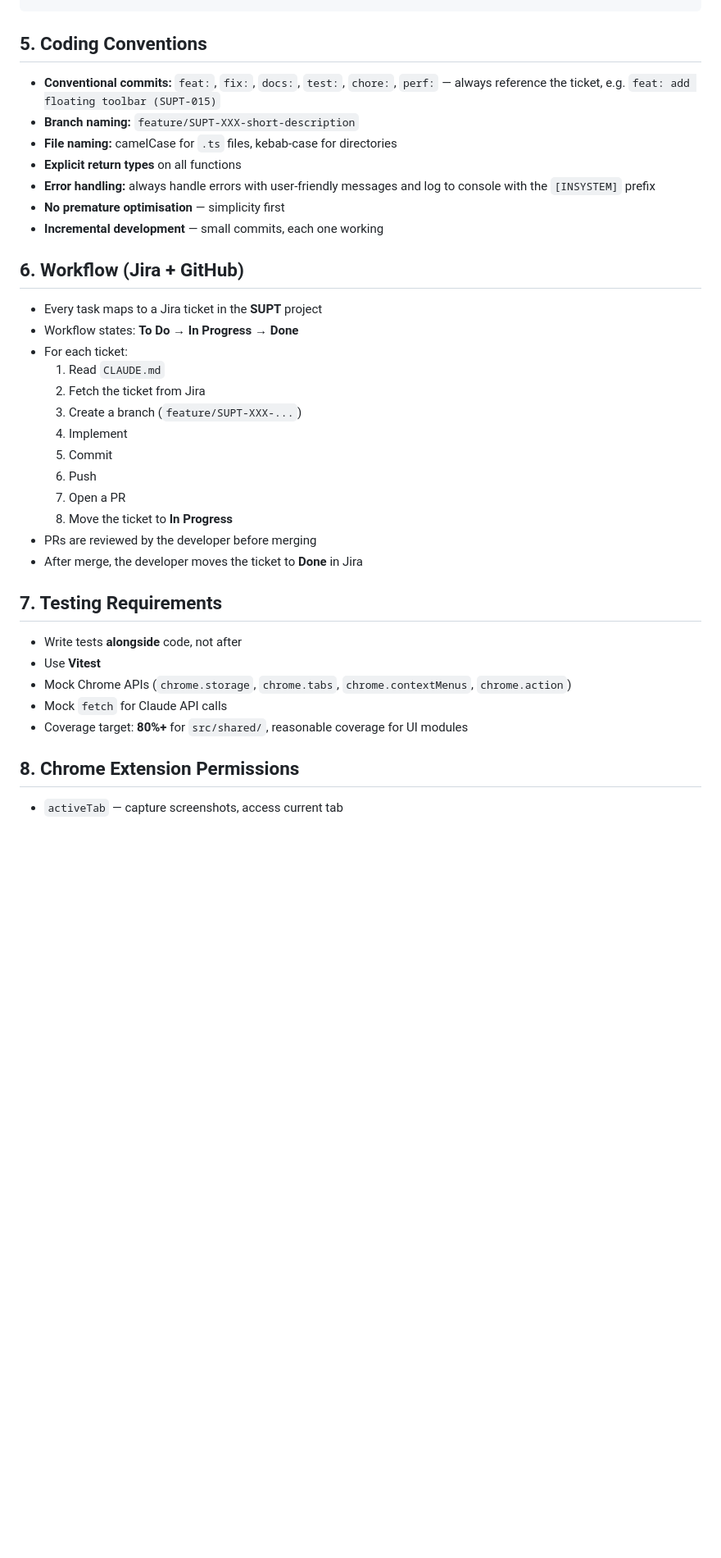
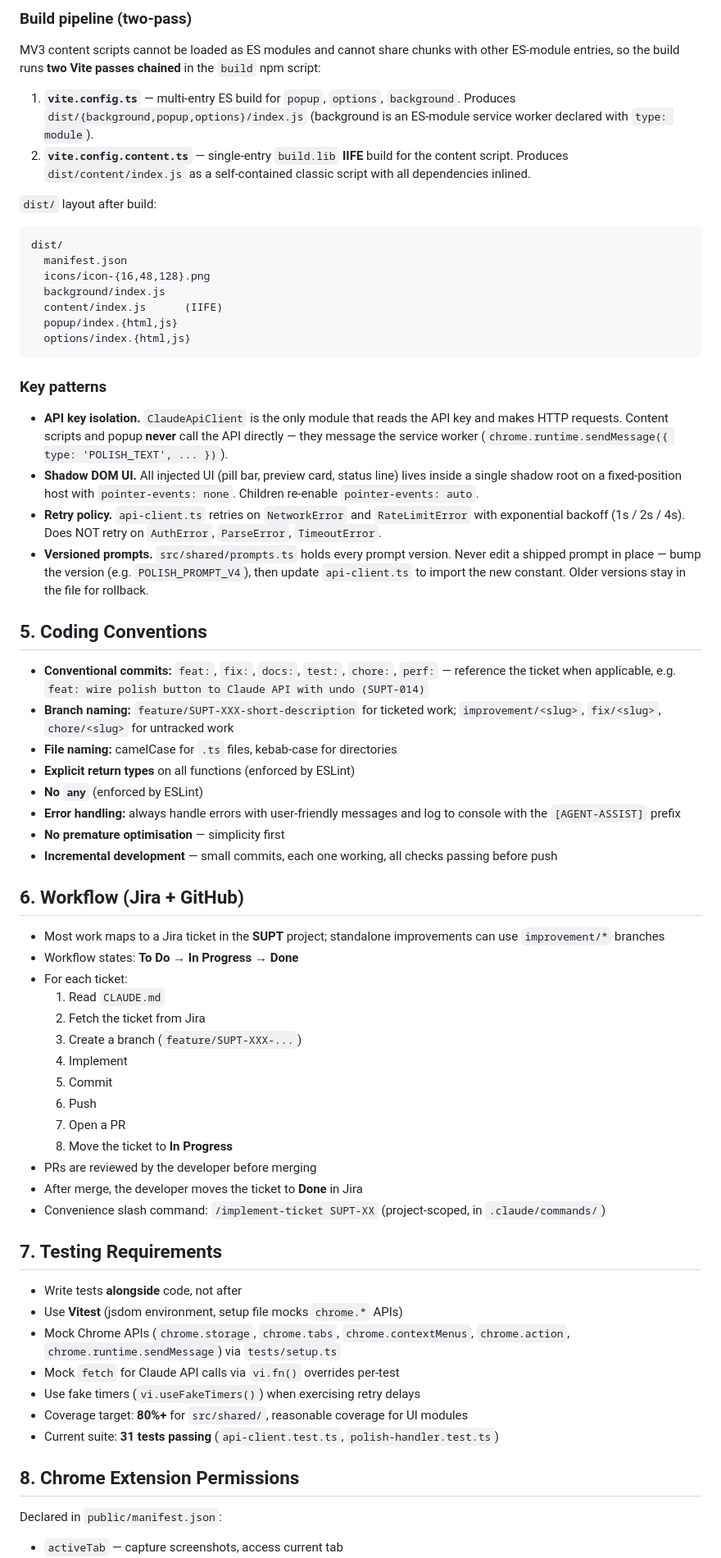
Before and after one commit to Musa24/agent-assist, a Markdown page: CLAUDE.md, the part around one of its changes. Shown at 82% size. GitHub-like rendering; blank space fills up the shorter version.

````diff
--- a/CLAUDE.md
+++ b/CLAUDE.md
@@ -44,18 +71,45 @@ public/         # static assets (manifest.json, icons)
 ```
+
+### Build pipeline (two-pass)
+
+MV3 content scripts cannot be loaded as ES modules and cannot share chunks with other ES-module entries, so the build runs **two Vite passes chained** in the `build` npm script:
+
+1. **`vite.config.ts`** — multi-entry ES build for `popup`, `options`, `background`. Produces `dist/{background,popup,options}/index.js` (background is an ES-module service worker declared with `type: module`).
+2. **`vite.config.content.ts`** — single-entry `build.lib` **IIFE** build for the content script. Produces `dist/content/index.js` as a self-contained classic script with all dependencies inlined.
+
+`dist/` layout after build:
+
+```
+dist/
+  manifest.json
+  icons/icon-{16,48,128}.png
+  background/index.js
+  content/index.js      (IIFE)
+  popup/index.{html,js}
+  options/index.{html,js}
+```
+
+### Key patterns
+
+- **API key isolation.** `ClaudeApiClient` is the only module that reads the API key and makes HTTP requests. Content scripts and popup **never** call the API directly — they message the service worker (`chrome.runtime.sendMessage({ type: 'POLISH_TEXT', ... })`).
+- **Shadow DOM UI.** All injected UI (pill bar, preview card, status line) lives inside a single shadow root on a fixed-position host with `pointer-events: none`. Children re-enable `pointer-events: auto`.
+- **Retry policy.** `api-client.ts` retries on `NetworkError` and `RateLimitError` with exponential backoff (1s / 2s / 4s). Does NOT retry on `AuthError`, `ParseError`, `TimeoutError`.
+- **Versioned prompts.** `src/shared/prompts.ts` holds every prompt version. Never edit a shipped prompt in place — bump the version (e.g. `POLISH_PROMPT_V4`), then update `api-client.ts` to import the new constant. Older versions stay in the file for rollback.
 
 ## 5. Coding Conventions
 
-- **Conventional commits:** `feat:`, `fix:`, `docs:`, `test:`, `chore:`, `perf:` — always reference the ticket, e.g. `feat: add floating toolbar (SUPT-015)`
-- **Branch naming:** `feature/SUPT-XXX-short-description`
+- **Conventional commits:** `feat:`, `fix:`, `docs:`, `test:`, `chore:`, `perf:` — reference the ticket when applicable, e.g. `feat: wire polish button to Claude API with undo (SUPT-014)`
+- **Branch naming:** `feature/SUPT-XXX-short-description` for ticketed work; `improvement/<slug>`, `fix/<slug>`, `chore/<slug>` for untracked work
 - **File naming:** camelCase for `.ts` files, kebab-case for directories
-- **Explicit return types** on all functions
-- **Error handling:** always handle errors with user-friendly messages and log to console with the `[INSYSTEM]` prefix
+- **Explicit return types** on all functions (enforced by ESLint)
+- **No `any`** (enforced by ESLint)
+- **Error handling:** always handle errors with user-friendly messages and log to console with the `[AGENT-ASSIST]` prefix
 - **No premature optimisation** — simplicity first
-- **Incremental development** — small commits, each one working
+- **Incremental development** — small commits, each one working, all checks passing before push
 
 ## 6. Workflow (Jira + GitHub)
 
-- Every task maps to a Jira ticket in the **SUPT** project
+- Most work maps to a Jira ticket in the **SUPT** project; standalone improvements can use `improvement/*` branches
 - Workflow states: **To Do → In Progress → Done**
 - For each ticket:
   1. Read `CLAUDE.md`
@@ -68,15 +122,20 @@ public/         # static assets (manifest.json, icons)
   8. Move the ticket to **In Progress**
 - PRs are reviewed by the developer before merging
 - After merge, the developer moves the ticket to **Done** in Jira
+- Convenience slash command: `/implement-ticket SUPT-XX` (project-scoped, in `.claude/commands/`)
 
 ## 7. Testing Requirements
 
 - Write tests **alongside** code, not after
-- Use **Vitest**
-- Mock Chrome APIs (`chrome.storage`, `chrome.tabs`, `chrome.contextMenus`, `chrome.action`)
-- Mock `fetch` for Claude API calls
+- Use **Vitest** (jsdom environment, setup file mocks `chrome.*` APIs)
+- Mock Chrome APIs (`chrome.storage`, `chrome.tabs`, `chrome.contextMenus`, `chrome.action`, `chrome.runtime.sendMessage`) via `tests/setup.ts`
+- Mock `fetch` for Claude API calls via `vi.fn()` overrides per-test
+- Use fake timers (`vi.useFakeTimers()`) when exercising retry delays
 - Coverage target: **80%+** for `src/shared/`, reasonable coverage for UI modules
+- Current suite: **31 tests passing** (`api-client.test.ts`, `polish-handler.test.ts`)
 
 ## 8. Chrome Extension Permissions
 
+Declared in `public/manifest.json`:
+
 - `activeTab` — capture screenshots, access current tab
````
Also changed, not shown: other parts of CLAUDE.md (+69 -27 lines).
